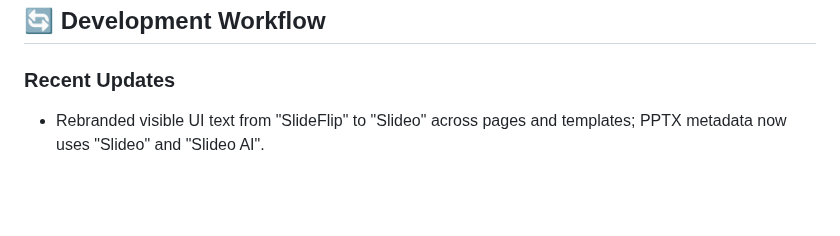
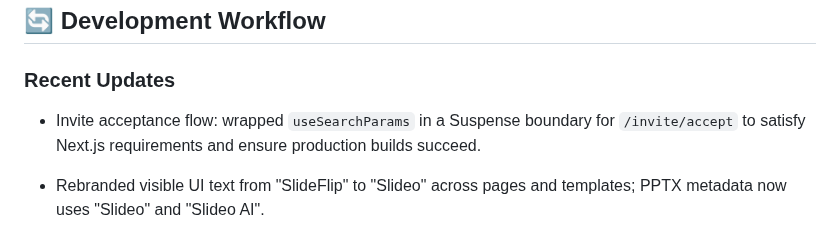
Before and after one commit to bertomill/slideflip, a Markdown page: README.md, the part around the change. GitHub-like rendering; blank space fills up the shorter version.

Commit message:
docs: note Suspense fix for /invite/accept in Recent Updates

```diff
--- a/README.md
+++ b/README.md
@@ -307,6 +307,7 @@ CMD ["uvicorn", "main:app", "--host", "0.0.0.0", "--port", "8000"]
 ## 🔄 Development Workflow
 
 ### Recent Updates
+- Invite acceptance flow: wrapped `useSearchParams` in a Suspense boundary for `/invite/accept` to satisfy Next.js requirements and ensure production builds succeed.
 - Rebranded visible UI text from "SlideFlip" to "Slideo" across pages and templates; PPTX metadata now uses "Slideo" and "Slideo AI".
 
 - Added reusable card style `card-contrast` in `app/globals.css` for high-emphasis cards with thin white borders on dark backgrounds. Apply it via `className="card-contrast"` alongside `variant="glass"` on `Card` components.
```
